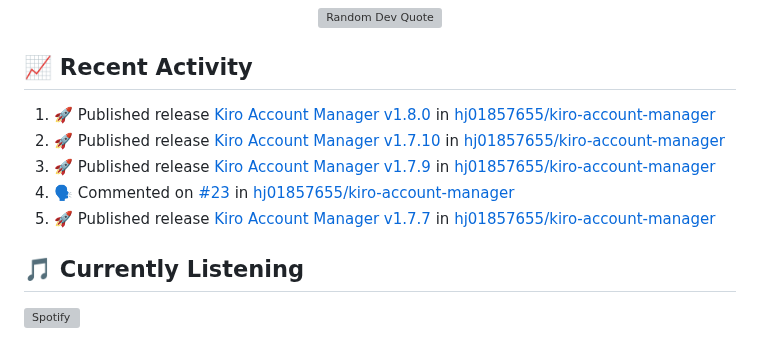
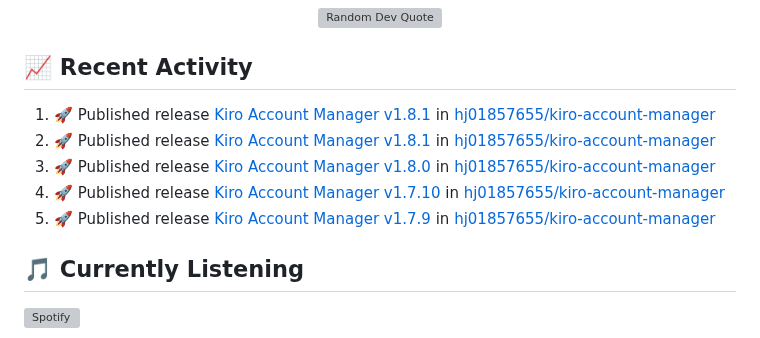
Before and after one commit to hj01857655/hj01857655, a Markdown page: README.md, the part around the change. GitHub-like rendering; grey boxes are pictures that could not be loaded.

Commit message:
⚡ Update README with recent activity

```diff
--- a/README.md
+++ b/README.md
@@ -250,11 +250,11 @@ graph LR
 ## 📈 Recent Activity
 
 <!--START_SECTION:activity-->
-1. 🚀 Published release [Kiro Account Manager v1.8.0](https://github.com/hj01857655/kiro-account-manager/releases/tag/v1.8.0) in [hj01857655/kiro-account-manager](https://github.com/hj01857655/kiro-account-manager)
-2. 🚀 Published release [Kiro Account Manager v1.7.10](https://github.com/hj01857655/kiro-account-manager/releases/tag/v1.7.10) in [hj01857655/kiro-account-manager](https://github.com/hj01857655/kiro-account-manager)
-3. 🚀 Published release [Kiro Account Manager v1.7.9](https://github.com/hj01857655/kiro-account-manager/releases/tag/v1.7.9) in [hj01857655/kiro-account-manager](https://github.com/hj01857655/kiro-account-manager)
-4. 🗣 Commented on [#23](https://github.com/hj01857655/kiro-account-manager/issues/23#issuecomment-3809468504) in [hj01857655/kiro-account-manager](https://github.com/hj01857655/kiro-account-manager)
-5. 🚀 Published release [Kiro Account Manager v1.7.7](https://github.com/hj01857655/kiro-account-manager/releases/tag/v1.7.7) in [hj01857655/kiro-account-manager](https://github.com/hj01857655/kiro-account-manager)
+1. 🚀 Published release [Kiro Account Manager v1.8.1](https://github.com/hj01857655/kiro-account-manager/releases/tag/v1.8.1) in [hj01857655/kiro-account-manager](https://github.com/hj01857655/kiro-account-manager)
+2. 🚀 Published release [Kiro Account Manager v1.8.1](https://github.com/hj01857655/kiro-account-manager/releases/tag/untagged-7cb5643f1aafdcfe1a83) in [hj01857655/kiro-account-manager](https://github.com/hj01857655/kiro-account-manager)
+3. 🚀 Published release [Kiro Account Manager v1.8.0](https://github.com/hj01857655/kiro-account-manager/releases/tag/v1.8.0) in [hj01857655/kiro-account-manager](https://github.com/hj01857655/kiro-account-manager)
+4. 🚀 Published release [Kiro Account Manager v1.7.10](https://github.com/hj01857655/kiro-account-manager/releases/tag/v1.7.10) in [hj01857655/kiro-account-manager](https://github.com/hj01857655/kiro-account-manager)
+5. 🚀 Published release [Kiro Account Manager v1.7.9](https://github.com/hj01857655/kiro-account-manager/releases/tag/v1.7.9) in [hj01857655/kiro-account-manager](https://github.com/hj01857655/kiro-account-manager)
 <!--END_SECTION:activity-->
 
 ## 🎵 Currently Listening
```
